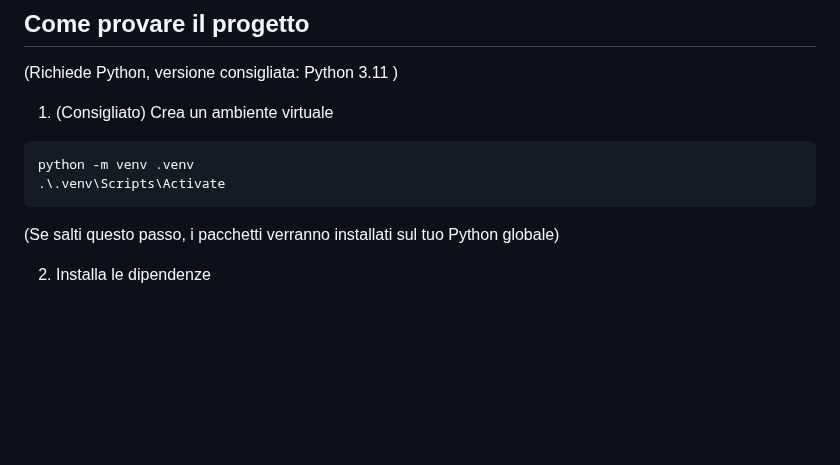
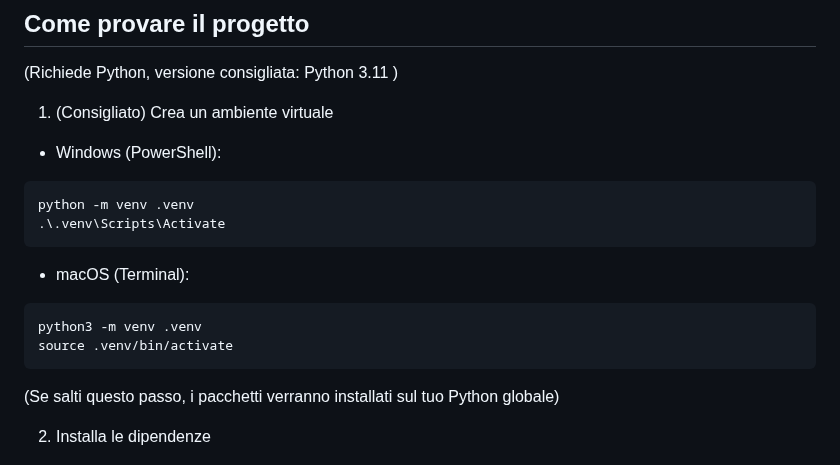
Before and after one commit to cecco01/HealthGraph, a Markdown page: README.md, the part around the change. Drawn GitHub-style; blank space fills up the shorter version.

````diff
--- a/README.md
+++ b/README.md
@@ -68,9 +68,15 @@ Il grafo di conoscenza può essere visualizzato in modo interattivo:
 (Richiede Python, versione consigliata: Python 3.11 )
 
 1) (Consigliato) Crea un ambiente virtuale
+- Windows (PowerShell):
 ```powershell
 python -m venv .venv
 .\.venv\Scripts\Activate
+```
+- macOS (Terminal):
+```bash
+python3 -m venv .venv
+source .venv/bin/activate
 ```
 (Se salti questo passo, i pacchetti verranno installati sul tuo Python globale)
 
````
